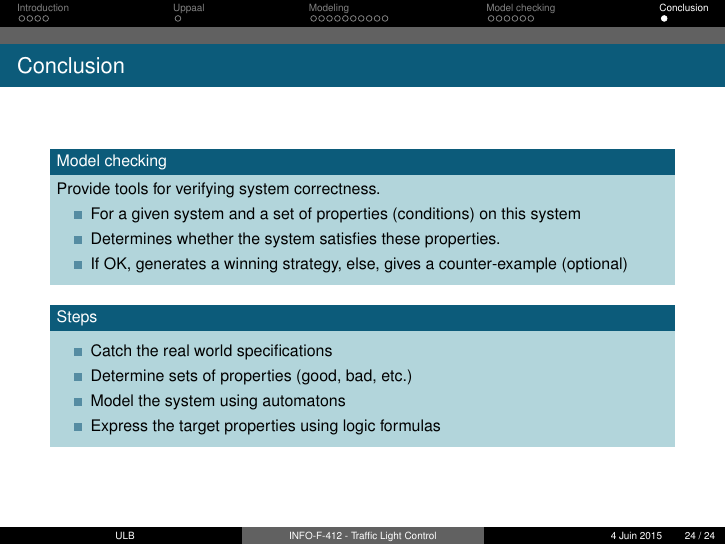
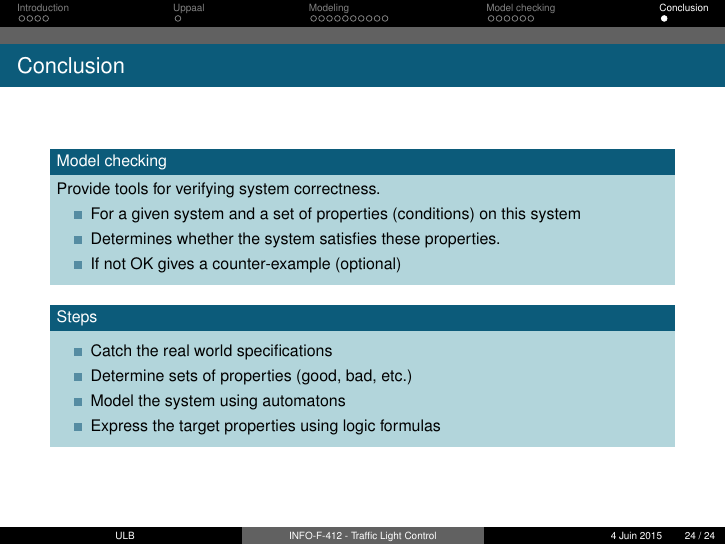
Before and after one commit to simonpicard/TrafficLight, LaTeX slides (Presentation/Verif/slidesVerif.tex): page 24 of 24. Compiled offline with pdfLaTeX.

Commit message:
conclusion

```diff
--- a/Presentation/Verif/slidesVerif.tex
+++ b/Presentation/Verif/slidesVerif.tex
@@ -460,7 +460,7 @@ Provide tools for verifying system correctness.
 \begin{itemize}
 \item For a given system and a set of properties (conditions) on this system
 \item Determines whether the system satisfies these properties.
-\item If OK, generates a winning strategy, else, gives a counter-example (optional)
+\item If not OK gives a counter-example (optional)
 \end{itemize}
 \end{block}
 
```
